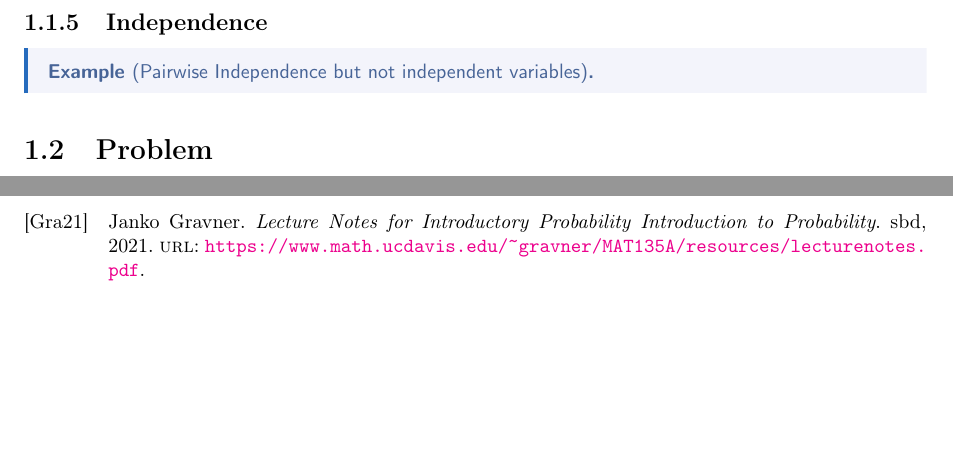
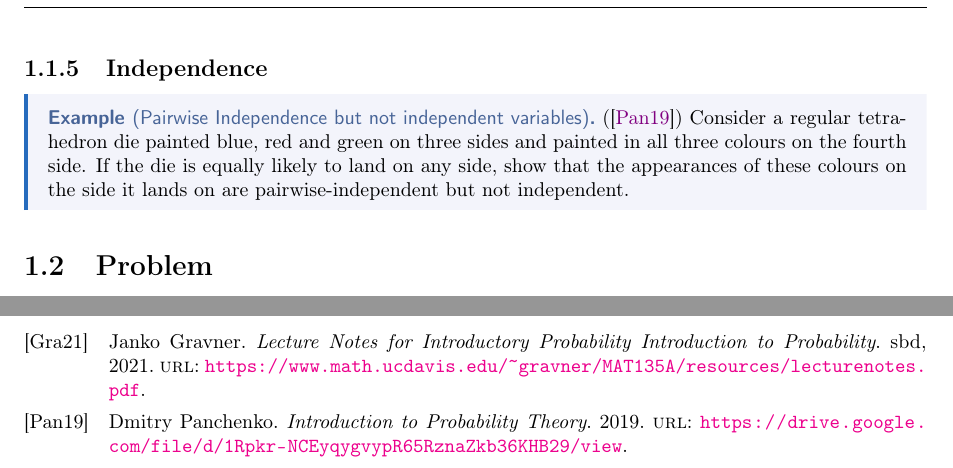
Before and after one commit to 18Allen/PT_RC_material, a LaTeX document (Notes/master.tex, which reads Notes/Lectures/lec_1.tex): two parts of pages 7 and 11 of 11, joined at a grey line, cut so that both start at the same text, the shorter picture padded with empty space. Compiled offline with pdfLaTeX.

Commit message:
Add example for independnece

```diff
--- a/Notes/Lectures/lec_1.tex
+++ b/Notes/Lectures/lec_1.tex
@@ -41,7 +41,11 @@ TBD (an example)
 \subsection{Independence}
 
 \begin{eg}[Pairwise Independence but not independent variables]
-
+(\cite{IntroPanchenko}) Consider a regular tetrahedron die painted
+blue, red and green on three sides and painted in all three
+colours on the fourth side. If the die is equally likely to land
+on any side, show that the appearances of these colours on
+the side it lands on are pairwise-independent but not independent.
 \end{eg}
 \section{Problem}
 \textbf{Problem 1.} Put $r$ distinguishable balls into $n$ different boxes. What is the probability of all $n$ boxes are occupied?\\ \\
```
Also changed, not shown: Notes/ref.bib (+6 -0 lines), Notes/master.pdf, 1 other file.
